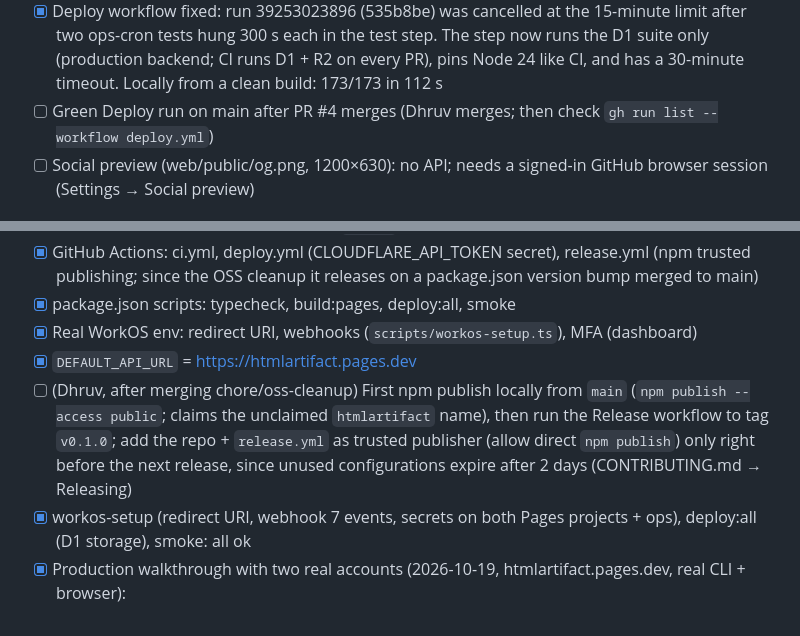
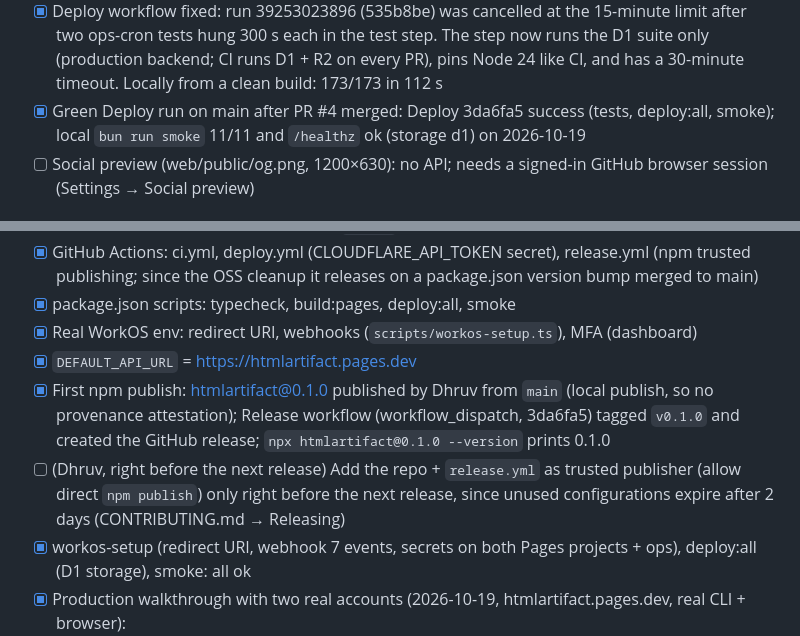
Before and after one commit to Dhruv2mars/htmlartifact, a Markdown page: TASKS.md, 2 parts joined by grey strips. Drawn GitHub-style.

Commit message:
TASKS: Deploy on main green, htmlartifact@0.1.0 published and tagged
Co-Authored-By: Claude Opus 5.5 <noreply@anthropic.com>

```diff
--- a/TASKS.md
+++ b/TASKS.md
@@ -15,7 +15,7 @@ CI is green on the PR, and the PR is open and ready for Dhruv to merge.
 - [x] Repo description, 13 topics, homepage https://htmlartifact.pages.dev; Discussions on; wiki off; delete branch on merge
 - [x] CodeQL alerts on main triaged: #1 (polynomial ReDoS in `trimSlash`) and #2 (identity replace in a test) fixed in 597f4b0; #3, #4 dismissed as false positives and #5 as test-only, each with a reason (`gh api .../code-scanning/alerts`); Sol round 3 approved
 - [x] Deploy workflow fixed: run 39253023896 (535b8be) was cancelled at the 15-minute limit after two ops-cron tests hung 300 s each in the test step. The step now runs the D1 suite only (production backend; CI runs D1 + R2 on every PR), pins Node 24 like CI, and has a 30-minute timeout. Locally from a clean build: 173/173 in 112 s
-- [ ] Green Deploy run on main after PR #4 merges (Dhruv merges; then check `gh run list --workflow deploy.yml`)
+- [x] Green Deploy run on main after PR #4 merged: Deploy 3da6fa5 success (tests, deploy:all, smoke); local `bun run smoke` 11/11 and `/healthz` ok (storage d1) on 2026-10-19
 - [ ] Social preview (web/public/og.png, 1200×630): no API; needs a signed-in GitHub browser session (Settings → Social preview)
 
 ## Dashboard setup (2026-10-19)
@@ -89,7 +89,8 @@ provably removes its stored HTML (every version; D1 blobs).
 - [x] package.json scripts: typecheck, build:pages, deploy:all, smoke
 - [x] Real WorkOS env: redirect URI, webhooks (`scripts/workos-setup.ts`), MFA (dashboard)
 - [x] `DEFAULT_API_URL` = https://htmlartifact.pages.dev
-- [ ] (Dhruv, after merging chore/oss-cleanup) First npm publish locally from `main` (`npm publish --access public`; claims the unclaimed `htmlartifact` name), then run the Release workflow to tag `v0.1.0`; add the repo + `release.yml` as trusted publisher (allow direct `npm publish`) only right before the next release, since unused configurations expire after 2 days (CONTRIBUTING.md → Releasing)
+- [x] First npm publish: htmlartifact@0.1.0 published by Dhruv from `main` (local publish, so no provenance attestation); Release workflow (workflow_dispatch, 3da6fa5) tagged `v0.1.0` and created the GitHub release; `npx htmlartifact@0.1.0 --version` prints 0.1.0
+- [ ] (Dhruv, right before the next release) Add the repo + `release.yml` as trusted publisher (allow direct `npm publish`) only right before the next release, since unused configurations expire after 2 days (CONTRIBUTING.md → Releasing)
 - [x] workos-setup (redirect URI, webhook 7 events, secrets on both Pages projects + ops), deploy:all (D1 storage), smoke: all ok
 - [x] Production walkthrough with two real accounts (2026-10-19, htmlartifact.pages.dev, real CLI + browser):
   - A (dhruv+haa@swayu.io): CLI device login → sign-up, email code, MFA (TOTP) enrollment → `workspace create "GA Walkthrough"` → `workspace invite` → `upload --slug ga-plan` (v1)
```
